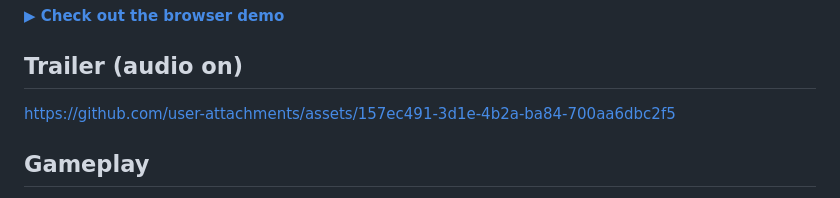
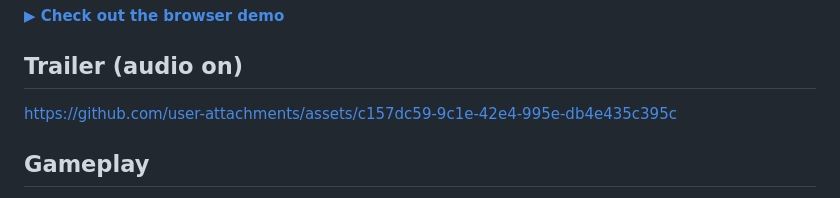
Before and after one commit to elicoggins/keyboardwarrior, a Markdown page: README.md, the part around the change. GitHub-like rendering.

```diff
--- a/README.md
+++ b/README.md
@@ -8,7 +8,9 @@ Free, lightweight, and compatible with your existing chart library.
 **[▶ Check out the browser demo](https://elicoggins.github.io/keyboardwarrior/)**
 
 ## Trailer (audio on)
-https://github.com/user-attachments/assets/157ec491-3d1e-4b2a-ba84-700aa6dbc2f5
+https://github.com/user-attachments/assets/c157dc59-9c1e-42e4-995e-db4e435c395c
+
+
 
 
 
```
